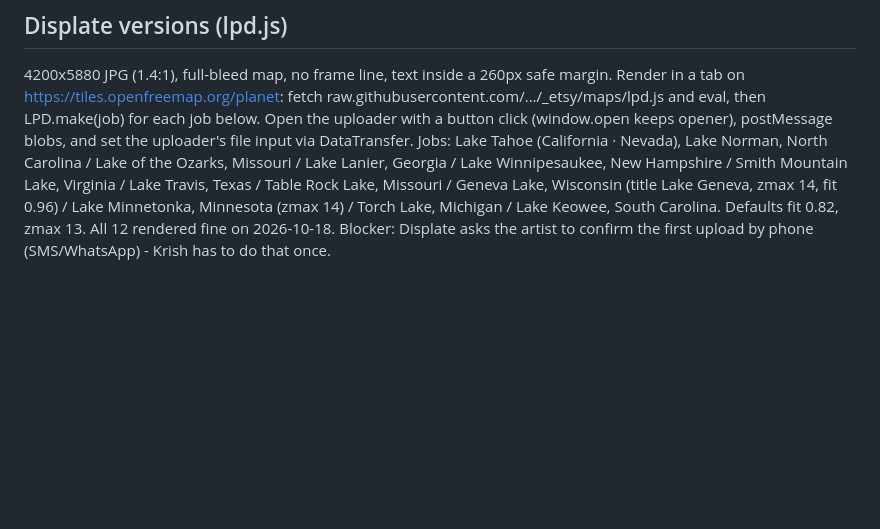
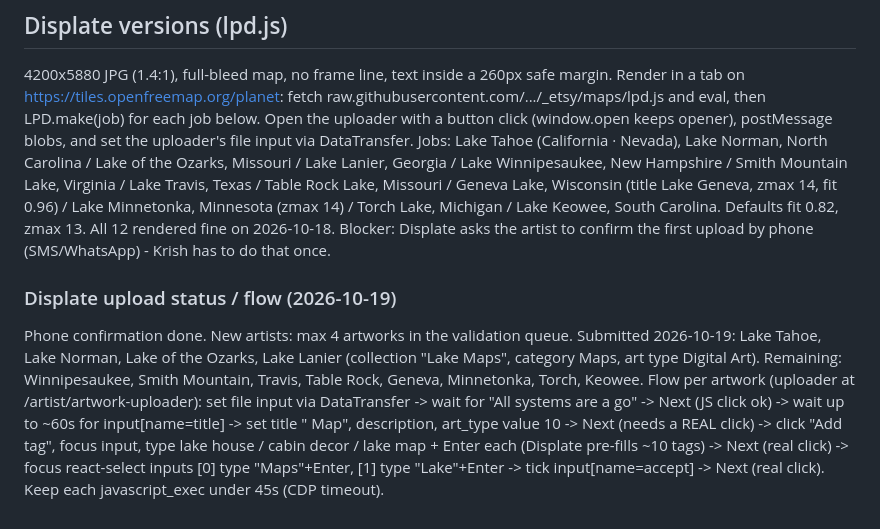
Before and after one commit to paruchurilabs/paruchurilabs.github.io, a Markdown page: _etsy/maps/README.md, the part around the change. Rendered like a GitHub page; blank space fills up the shorter version.

Commit message:
Displate upload notes
Co-Authored-By: Claude Opus 5.5 <noreply@anthropic.com>
Claude-Session: https://claude.ai/code/session_011A6Tf8zrc9hw6QdydERPqp

```diff
--- a/_etsy/maps/README.md
+++ b/_etsy/maps/README.md
@@ -38,3 +38,13 @@ Lake Winnipesaukee, New Hampshire / Smith Mountain Lake, Virginia / Lake Travis,
 Geneva Lake, Wisconsin (title Lake Geneva, zmax 14, fit 0.96) / Lake Minnetonka, Minnesota (zmax 14) / Torch Lake, Michigan /
 Lake Keowee, South Carolina. Defaults fit 0.82, zmax 13. All 12 rendered fine on 2026-10-18.
 Blocker: Displate asks the artist to confirm the first upload by phone (SMS/WhatsApp) - Krish has to do that once.
+
+### Displate upload status / flow (2026-10-19)
+Phone confirmation done. New artists: max 4 artworks in the validation queue.
+Submitted 2026-10-19: Lake Tahoe, Lake Norman, Lake of the Ozarks, Lake Lanier (collection "Lake Maps", category Maps, art type Digital Art).
+Remaining: Winnipesaukee, Smith Mountain, Travis, Table Rock, Geneva, Minnetonka, Torch, Keowee.
+Flow per artwork (uploader at /artist/artwork-uploader): set file input via DataTransfer -> wait for "All systems are a go" -> Next (JS click ok)
+-> wait up to ~60s for input[name=title] -> set title "<Lake> Map", description, art_type value 10 -> Next (needs a REAL click)
+-> click "Add tag", focus input, type lake house / cabin decor / lake map + Enter each (Displate pre-fills ~10 tags) -> Next (real click)
+-> focus react-select inputs [0] type "Maps"+Enter, [1] type "Lake"+Enter -> tick input[name=accept] -> Next (real click).
+Keep each javascript_exec under 45s (CDP timeout).
```
